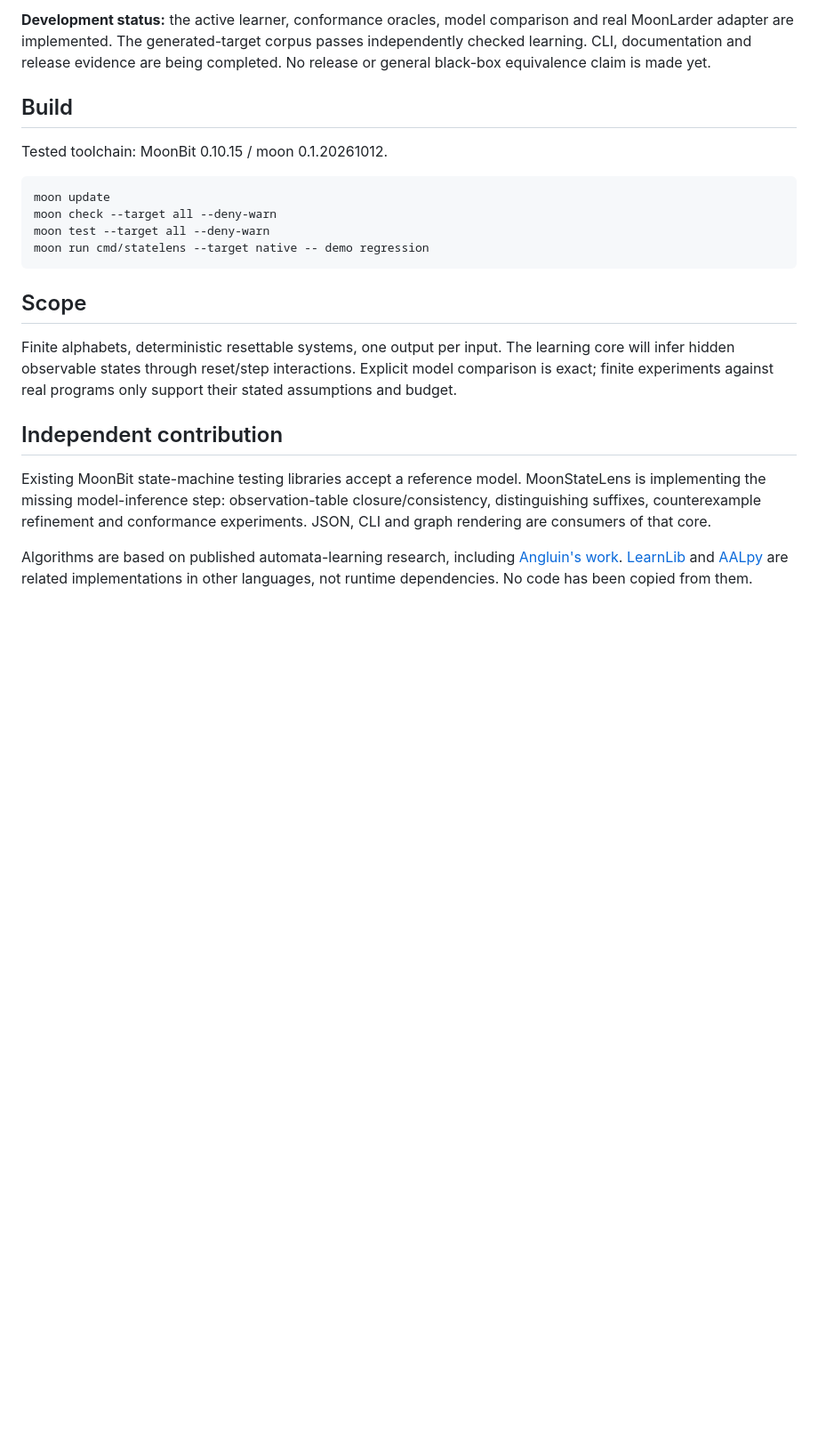
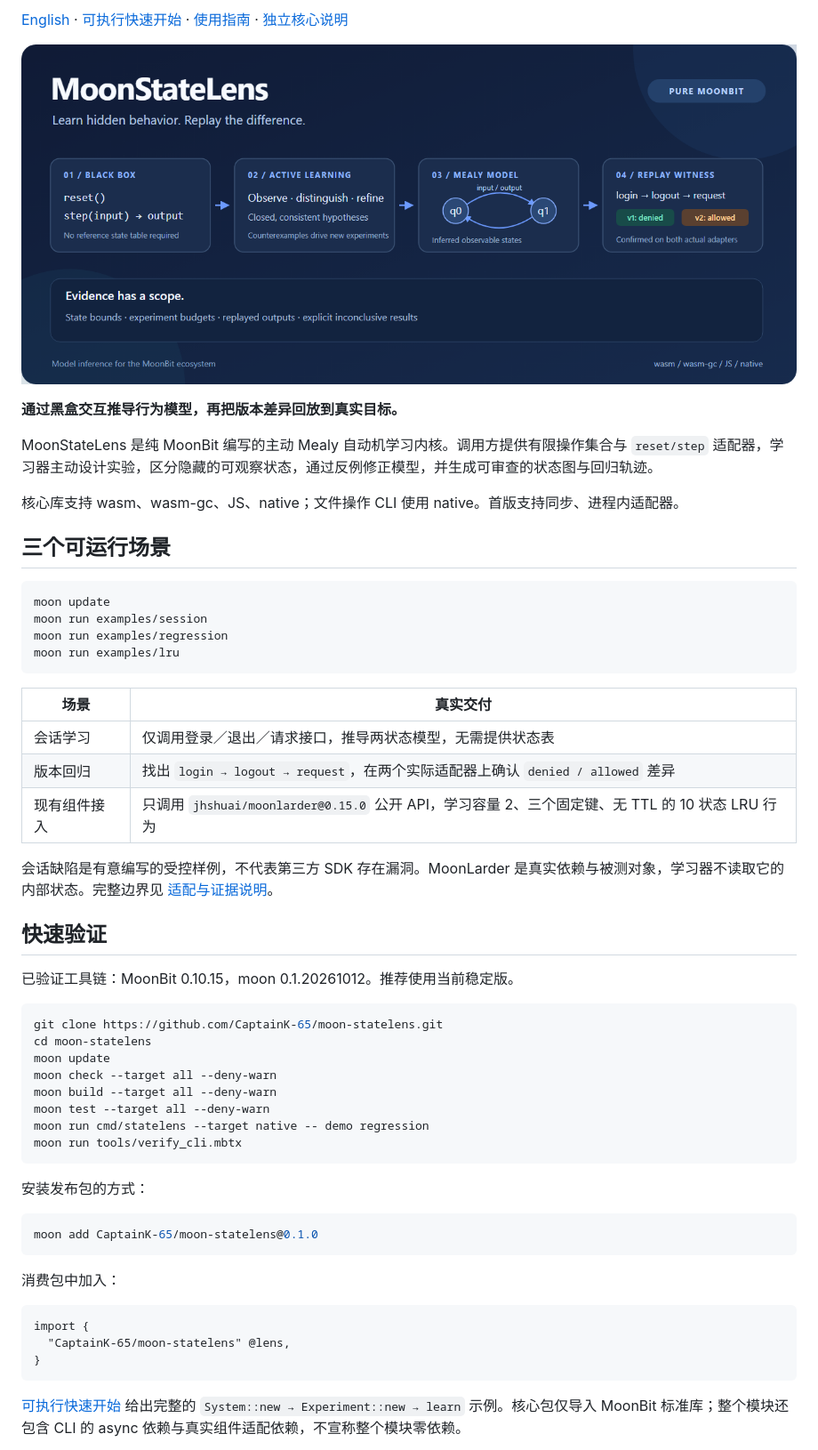
Before and after one commit to CaptainK-65/moon-statelens, a Markdown page: README.md, the part around one of its changes. Shown at 89% size. Rendered like a GitHub page; pictures changed too: docs/assets/overview.png (added); blank space fills up the shorter version.

Commit message:
docs: document inference guarantees, independent core and tested integration workflows

````diff
--- a/README.md
+++ b/README.md
@@ -4,24 +4,59 @@ Pure MoonBit active learning of black-box Mealy behavior, with replay-confirmed
 
-**Development status:** the active learner, conformance oracles, model comparison and real MoonLarder adapter are implemented. The generated-target corpus passes independently checked learning. CLI, documentation and release evidence are being completed. No release or general black-box equivalence claim is made yet.
+[English](README.en.md) · [可执行快速开始](README.mbt.md) · [使用指南](docs/guide.md) · [独立核心说明](docs/independent-core.md)
 
-## Build
+![MoonStateLens: black-box experiments, active learning, inferred models and replayed differences](docs/assets/overview.png)
 
-Tested toolchain: MoonBit 0.10.15 / moon 0.1.20261012.
+**通过黑盒交互推导行为模型，再把版本差异回放到真实目标。**
+
+MoonStateLens 是纯 MoonBit 编写的主动 Mealy 自动机学习内核。调用方提供有限操作集合与 `reset/step` 适配器，学习器主动设计实验，区分隐藏的可观察状态，通过反例修正模型，并生成可审查的状态图与回归轨迹。
+
+核心库支持 wasm、wasm-gc、JS、native；文件操作 CLI 使用 native。首版支持同步、进程内适配器。
+
+## 三个可运行场景
 
 ```sh
 moon update
+moon run examples/session
+moon run examples/regression
+moon run examples/lru
+```
+
+| 场景 | 真实交付 |
+| --- | --- |
+| 会话学习 | 仅调用登录／退出／请求接口，推导两状态模型，无需提供状态表 |
+| 版本回归 | 找出 `login → logout → request`，在两个实际适配器上确认 `denied / allowed` 差异 |
+| 现有组件接入 | 只调用 `jhshuai/moonlarder@0.15.0` 公开 API，学习容量 2、三个固定键、无 TTL 的 10 状态 LRU 行为 |
+
+会话缺陷是有意编写的受控样例，不代表第三方 SDK 存在漏洞。MoonLarder 是真实依赖与被测对象，学习器不读取它的内部状态。完整边界见 [适配与证据说明](docs/guide.md)。
+
+## 快速验证
+
+已验证工具链：MoonBit 0.10.15，moon 0.1.20261012。推荐使用当前稳定版。
+
+```sh
+git clone https://github.com/CaptainK-65/moon-statelens.git
+cd moon-statelens
+moon update
 moon check --target all --deny-warn
+moon build --target all --deny-warn
 moon test --target all --deny-warn
 moon run cmd/statelens --target native -- demo regression
+moon run tools/verify_cli.mbtx
 ```
 
-## Scope
+安装发布包的方式：
 
-Finite alphabets, deterministic resettable systems, one output per input. The learning core will infer hidden observable states through reset/step interactions. Explicit model comparison is exact; finite experiments against real programs only support their stated assumptions and budget.
+```sh
+moon add CaptainK-65/moon-statelens@0.1.0
+```
 
-## Independent contribution
+消费包中加入：
 
-Existing MoonBit state-machine testing libraries accept a reference model. MoonStateLens is implementing the missing model-inference step: observation-table closure/consistency, distinguishing suffixes, counterexample refinement and conformance experiments. JSON, CLI and graph rendering are consumers of that core.
+```moonbit
+import {
+  "CaptainK-65/moon-statelens" @lens,
+}
+```
 
-Algorithms are based on published automata-learning research, including [Angluin's work](https://www.sciencedirect.com/science/article/pii/0890540187900526). [LearnLib](https://learnlib.de/) and [AALpy](https://github.com/DES-Lab/AALpy) are related implementations in other languages, not runtime dependencies. No code has been copied from them.
+[可执行快速开始](README.mbt.md) 给出完整的 `System::new → Experiment::new → learn` 示例。核心包仅导入 MoonBit 标准库；整个模块还包含 CLI 的 async 依赖与真实组件适配依赖，不宣称整个模块零依赖。
 
````
Also changed, not shown: other parts of README.md (+59 -2 lines), APPLICATION.md (added, +16 -0 lines), CHANGELOG.md (added, +11 -0 lines), CONTRIBUTING.md (added, +19 -0 lines), README.en.md (added, +49 -0 lines), README.mbt.md (added, +55 -0 lines), SECURITY.md (added, +9 -0 lines), THIRD_PARTY_NOTICES.md (+1 -0 lines), docs/VALIDATION.md (added, +26 -0 lines), docs/architecture.md (added, +46 -0 lines), docs/ecosystem-audit.md (added, +22 -0 lines), docs/guide.md (added, +73 -0 lines), docs/independent-core.md (added, +42 -0 lines), 4 other files.
